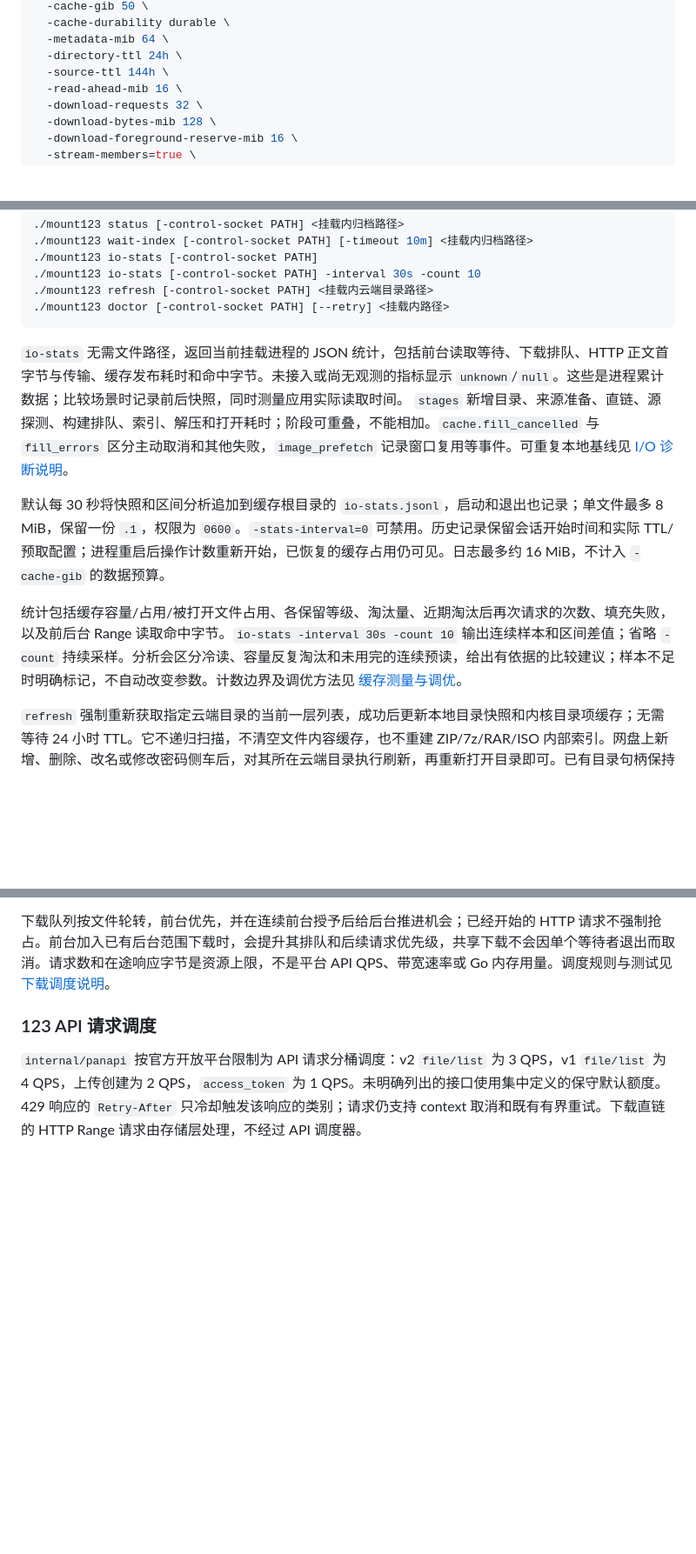
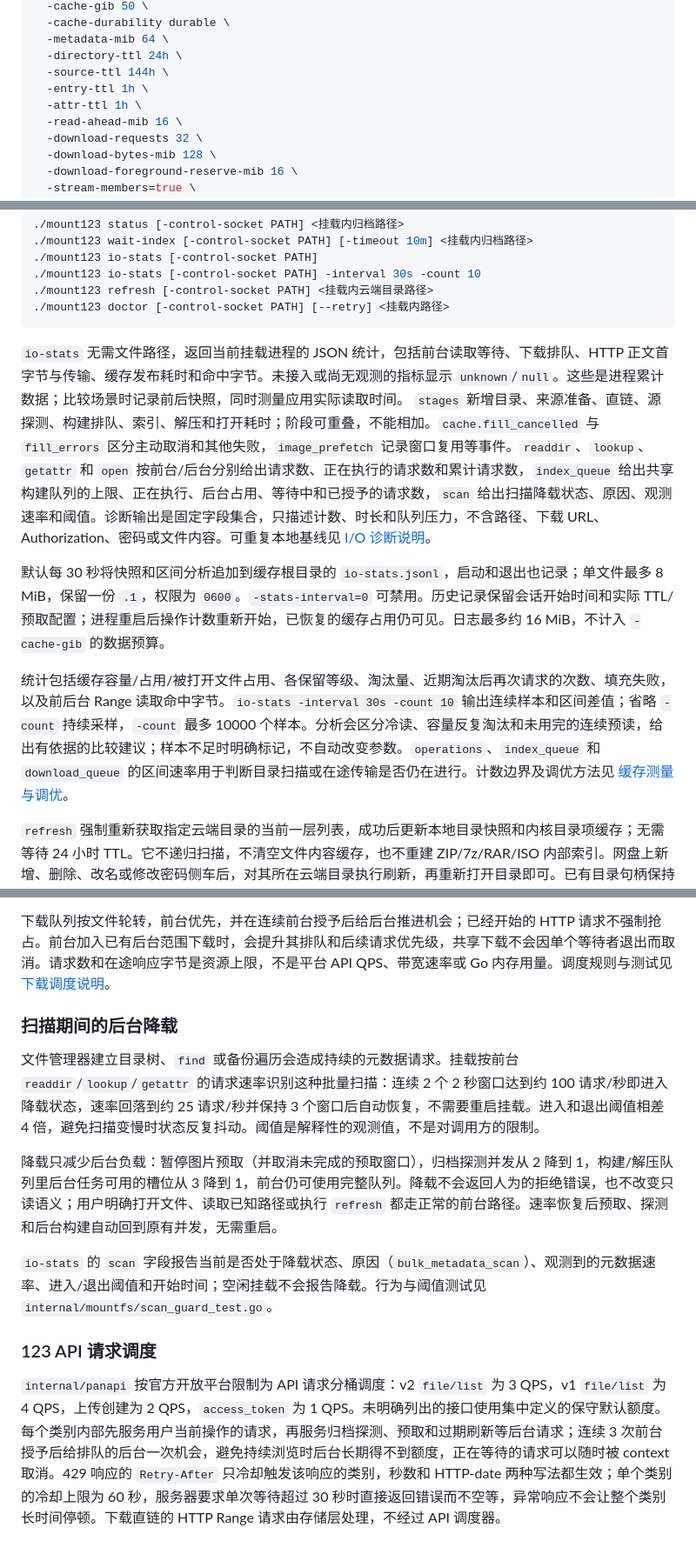
Before and after one commit to binghezhouke/123, a Markdown page: mount123/README.md, 3 parts joined by grey strips. Shown at 87% size. Rendered like a GitHub page; blank space fills up the shorter version.

Commit message:
docs(mount): document metadata TTLs, index budget, API priority, queue pressure and scan shedding

````diff
--- a/mount123/README.md
+++ b/mount123/README.md
@@ -19,6 +19,8 @@ mkdir -p "$HOME/mnt/123"
   -metadata-mib 64 \
   -directory-ttl 24h \
   -source-ttl 144h \
+  -entry-ttl 1h \
+  -attr-ttl 1h \
   -read-ahead-mib 16 \
   -download-requests 32 \
   -download-bytes-mib 128 \
@@ -50,11 +52,11 @@ fusermount3 -u "$HOME/mnt/123"
 ./mount123 doctor [-control-socket PATH] [--retry] <挂载内路径>
 ```
 
-`io-stats` 无需文件路径，返回当前挂载进程的 JSON 统计，包括前台读取等待、下载排队、HTTP 正文首字节与传输、缓存发布耗时和命中字节。未接入或尚无观测的指标显示 `unknown`/`null`。这些是进程累计数据；比较场景时记录前后快照，同时测量应用实际读取时间。 `stages` 新增目录、来源准备、直链、源探测、构建排队、索引、解压和打开耗时；阶段可重叠，不能相加。`cache.fill_cancelled` 与 `fill_errors` 区分主动取消和其他失败，`image_prefetch` 记录窗口复用等事件。可重复本地基线见 [I/O 诊断说明](../docs/netfs-io-baseline.md)。
+`io-stats` 无需文件路径，返回当前挂载进程的 JSON 统计，包括前台读取等待、下载排队、HTTP 正文首字节与传输、缓存发布耗时和命中字节。未接入或尚无观测的指标显示 `unknown`/`null`。这些是进程累计数据；比较场景时记录前后快照，同时测量应用实际读取时间。 `stages` 新增目录、来源准备、直链、源探测、构建排队、索引、解压和打开耗时；阶段可重叠，不能相加。`cache.fill_cancelled` 与 `fill_errors` 区分主动取消和其他失败，`image_prefetch` 记录窗口复用等事件。`readdir`、`lookup`、`getattr` 和 `open` 按前台/后台分别给出请求数、正在执行的请求数和累计请求数，`index_queue` 给出共享构建队列的上限、正在执行、后台占用、等待中和已授予的请求数，`scan` 给出扫描降载状态、原因、观测速率和阈值。诊断输出是固定字段集合，只描述计数、时长和队列压力，不含路径、下载 URL、Authorization、密码或文件内容。可重复本地基线见 [I/O 诊断说明](../docs/netfs-io-baseline.md)。
 
 默认每 30 秒将快照和区间分析追加到缓存根目录的 `io-stats.jsonl`，启动和退出也记录；单文件最多 8 MiB，保留一份 `.1`，权限为 `0600`。`-stats-interval=0` 可禁用。历史记录保留会话开始时间和实际 TTL/预取配置；进程重启后操作计数重新开始，已恢复的缓存占用仍可见。日志最多约 16 MiB，不计入 `-cache-gib` 的数据预算。
 
-统计包括缓存容量/占用/被打开文件占用、各保留等级、淘汰量、近期淘汰后再次请求的次数、填充失败，以及前后台 Range 读取命中字节。`io-stats -interval 30s -count 10` 输出连续样本和区间差值；省略 `-count` 持续采样。分析会区分冷读、容量反复淘汰和未用完的连续预读，给出有依据的比较建议；样本不足时明确标记，不自动改变参数。计数边界及调优方法见 [缓存测量与调优](../docs/netfs-cache-tuning.md)。
+统计包括缓存容量/占用/被打开文件占用、各保留等级、淘汰量、近期淘汰后再次请求的次数、填充失败，以及前后台 Range 读取命中字节。`io-stats -interval 30s -count 10` 输出连续样本和区间差值；省略 `-count` 持续采样，`-count` 最多 10000 个样本。分析会区分冷读、容量反复淘汰和未用完的连续预读，给出有依据的比较建议；样本不足时明确标记，不自动改变参数。`operations`、`index_queue` 和 `download_queue` 的区间速率用于判断目录扫描或在途传输是否仍在进行。计数边界及调优方法见 [缓存测量与调优](../docs/netfs-cache-tuning.md)。
 
 `refresh` 强制重新获取指定云端目录的当前一层列表，成功后更新本地目录快照和内核目录项缓存；无需等待 24 小时 TTL。它不递归扫描，不清空文件内容缓存，也不重建 ZIP/7z/RAR/ISO 内部索引。网盘上新增、删除、改名或修改密码侧车后，对其所在云端目录执行刷新，再重新打开目录即可。已有目录句柄保持原来的冻结快照。普通 `ls` 或文件管理器 F5 不携带专用的强制刷新标记。
 
@@ -252,6 +254,14 @@ RAR 索引同时保存成员头的位置。非固实成员首次打开时读取
 
 下载队列按文件轮转，前台优先，并在连续前台授予后给后台推进机会；已经开始的 HTTP 请求不强制抢占。前台加入已有后台范围下载时，会提升其排队和后续请求优先级，共享下载不会因单个等待者退出而取消。请求数和在途响应字节是资源上限，不是平台 API QPS、带宽速率或 Go 内存用量。调度规则与测试见 [下载调度说明](../docs/netfs-scheduling.md)。
 
+### 扫描期间的后台降载
+
+文件管理器建立目录树、`find` 或备份遍历会造成持续的元数据请求。挂载按前台 `readdir`/`lookup`/`getattr` 的请求速率识别这种批量扫描：连续 2 个 2 秒窗口达到约 100 请求/秒即进入降载状态，速率回落到约 25 请求/秒并保持 3 个窗口后自动恢复，不需要重启挂载。进入和退出阈值相差 4 倍，避免扫描变慢时状态反复抖动。阈值是解释性的观测值，不是对调用方的限制。
+
+降载只减少后台负载：暂停图片预取（并取消未完成的预取窗口），归档探测并发从 2 降到 1，构建/解压队列里后台任务可用的槽位从 3 降到 1，前台仍可使用完整队列。降载不会返回人为的拒绝错误，也不改变只读语义；用户明确打开文件、读取已知路径或执行 `refresh` 都走正常的前台路径。速率恢复后预取、探测和后台构建自动回到原有并发，无需重启。
+
+`io-stats` 的 `scan` 字段报告当前是否处于降载状态、原因（`bulk_metadata_scan`）、观测到的元数据速率、进入/退出阈值和开始时间；空闲挂载不会报告降载。行为与阈值测试见 `internal/mountfs/scan_guard_test.go`。
+
 ### 123 API 请求调度
 
-`internal/panapi` 按官方开放平台限制为 API 请求分桶调度：v2 `file/list` 为 3 QPS，v1 `file/list` 为 4 QPS，上传创建为 2 QPS，`access_token` 为 1 QPS。未明确列出的接口使用集中定义的保守默认额度。429 响应的 `Retry-After` 只冷却触发该响应的类别；请求仍支持 context 取消和既有有界重试。下载直链的 HTTP Range 请求由存储层处理，不经过 API 调度器。
+`internal/panapi` 按官方开放平台限制为 API 请求分桶调度：v2 `file/list` 为 3 QPS，v1 `file/list` 为 4 QPS，上传创建为 2 QPS，`access_token` 为 1 QPS。未明确列出的接口使用集中定义的保守默认额度。每个类别内部先服务用户当前操作的请求，再服务归档探测、预取和过期刷新等后台请求；连续 3 次前台授予后给排队的后台一次机会，避免持续浏览时后台长期得不到额度，正在等待的请求可以随时被 context 取消。429 响应的 `Retry-After` 只冷却触发该响应的类别，秒数和 HTTP-date 两种写法都生效；单个类别的冷却上限为 60 秒，服务器要求单次等待超过 30 秒时直接返回错误而不空等，异常响应不会让整个类别长时间停顿。下载直链的 HTTP Range 请求由存储层处理，不经过 API 调度器。
````
Also changed, not shown: other parts of mount123/README.md (+2 -2 lines).
